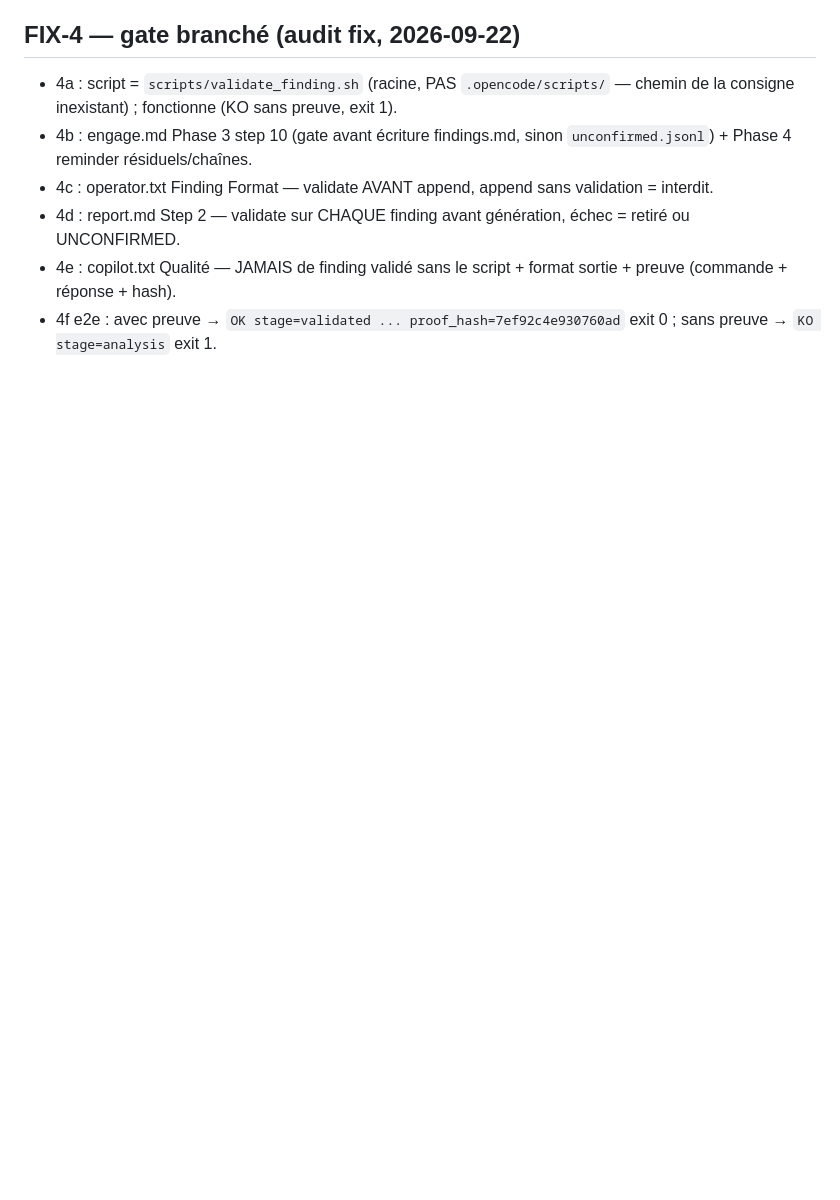
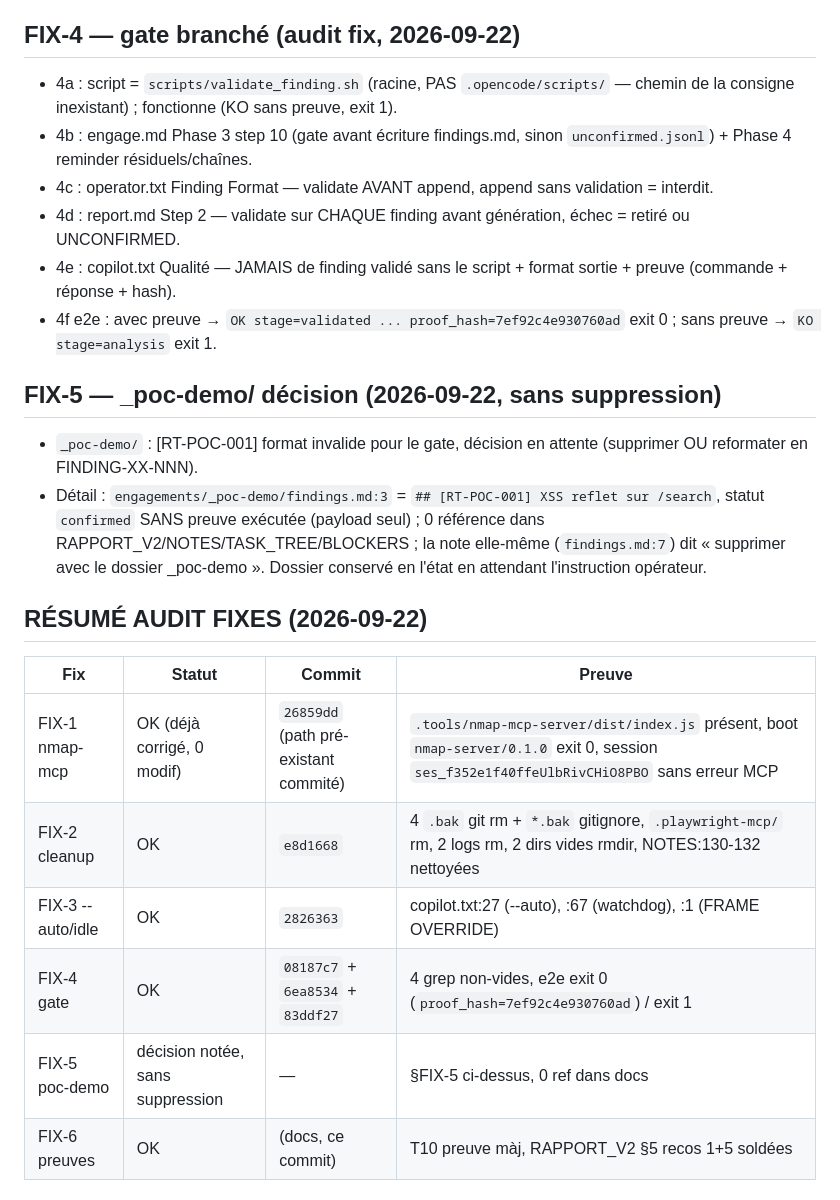
Before and after one commit to j0ltdevv/redteam-agent, a Markdown page: .opencode/NOTES.md, the part around the change. GitHub-like rendering; blank space fills up the shorter version.

Commit message:
docs(audit): fix proofs T10, rapport recos, final table

```diff
--- a/.opencode/NOTES.md
+++ b/.opencode/NOTES.md
@@ -167,3 +167,18 @@ Résultat brut (stdout) :
 - 4d : report.md Step 2 — validate sur CHAQUE finding avant génération, échec = retiré ou UNCONFIRMED.
 - 4e : copilot.txt Qualité — JAMAIS de finding validé sans le script + format sortie + preuve (commande + réponse + hash).
 - 4f e2e : avec preuve → `OK stage=validated ... proof_hash=7ef92c4e930760ad` exit 0 ; sans preuve → `KO stage=analysis` exit 1.
+
+## FIX-5 — _poc-demo/ décision (2026-09-22, sans suppression)
+- `_poc-demo/` : [RT-POC-001] format invalide pour le gate, décision en attente (supprimer OU reformater en FINDING-XX-NNN).
+- Détail : `engagements/_poc-demo/findings.md:3` = `## [RT-POC-001] XSS reflet sur /search`, statut `confirmed` SANS preuve exécutée (payload seul) ; 0 référence dans RAPPORT_V2/NOTES/TASK_TREE/BLOCKERS ; la note elle-même (`findings.md:7`) dit « supprimer avec le dossier _poc-demo ». Dossier conservé en l'état en attendant l'instruction opérateur.
+
+## RÉSUMÉ AUDIT FIXES (2026-09-22)
+
+| Fix | Statut | Commit | Preuve |
+|-----|--------|--------|--------|
+| FIX-1 nmap-mcp | OK (déjà corrigé, 0 modif) | `26859dd` (path pré-existant commité) | `.tools/nmap-mcp-server/dist/index.js` présent, boot `nmap-server/0.1.0` exit 0, session `ses_f352e1f40ffeUlbRivCHiO8PBO` sans erreur MCP |
+| FIX-2 cleanup | OK | `e8d1668` | 4 `.bak` git rm + `*.bak` gitignore, `.playwright-mcp/` rm, 2 logs rm, 2 dirs vides rmdir, NOTES:130-132 nettoyées |
+| FIX-3 --auto/idle | OK | `2826363` | copilot.txt:27 (--auto), :67 (watchdog), :1 (FRAME OVERRIDE) |
+| FIX-4 gate | OK | `08187c7` + `6ea8534` + `83ddf27` | 4 grep non-vides, e2e exit 0 (`proof_hash=7ef92c4e930760ad`) / exit 1 |
+| FIX-5 poc-demo | décision notée, sans suppression | — | §FIX-5 ci-dessus, 0 ref dans docs |
+| FIX-6 preuves | OK | (docs, ce commit) | T10 preuve màj, RAPPORT_V2 §5 recos 1+5 soldées |
```
Also changed, not shown: .opencode/TASK_TREE.md (+1 -1 lines), RAPPORT_V2.md (+4 -4 lines).
